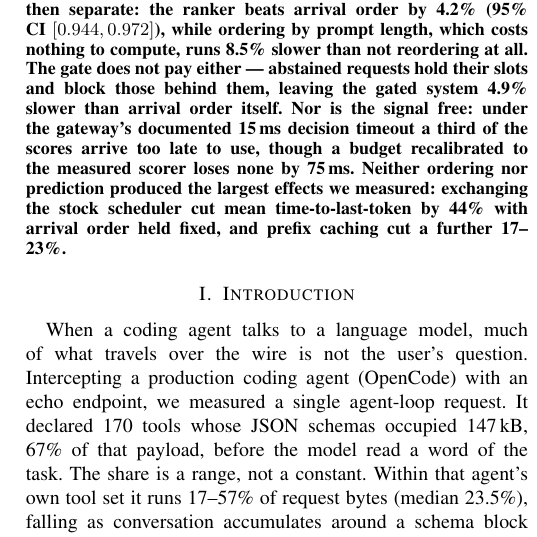
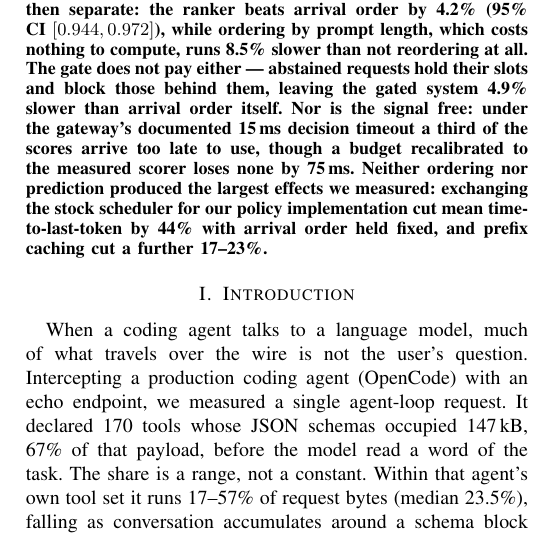
Before and after one commit to TaliesinYang/vllm-ltr-optimization, a LaTeX paper (latex_source/00.tc_main.tex, which reads latex_source/01.abstract.tex): part of one column of page 1 of 12, cut so that both start at the same text. Compiled offline with pdfLaTeX; a LaTeX package or settings file that is missing is left out.

Commit message:
docs(latex_source): resync abstract
Co-Authored-By: Claude Fable 5 <noreply@anthropic.com>
Claude-Session: https://claude.ai/code/session_014UDkuKTaUoGVbM3nitqhbM

```diff
--- a/latex_source/01.abstract.tex
+++ b/latex_source/01.abstract.tex
@@ -34,6 +34,7 @@ slower than arrival order itself. Nor is the signal free: under the gateway's
 documented 15\,ms decision timeout a third of the scores arrive too late to
 use, though a budget recalibrated to the measured scorer loses none by
 75\,ms. Neither ordering nor prediction produced the largest effects we
-measured: exchanging the stock scheduler cut mean time-to-last-token by 44\%
-with arrival order held fixed, and prefix caching cut a further 17--23\%.
+measured: exchanging the stock scheduler for our policy implementation cut
+mean time-to-last-token by 44\% with arrival order held fixed, and prefix
+caching cut a further 17--23\%.
 \end{abstract}
```
Also changed, not shown: latex_source/00.tc_main.pdf.
